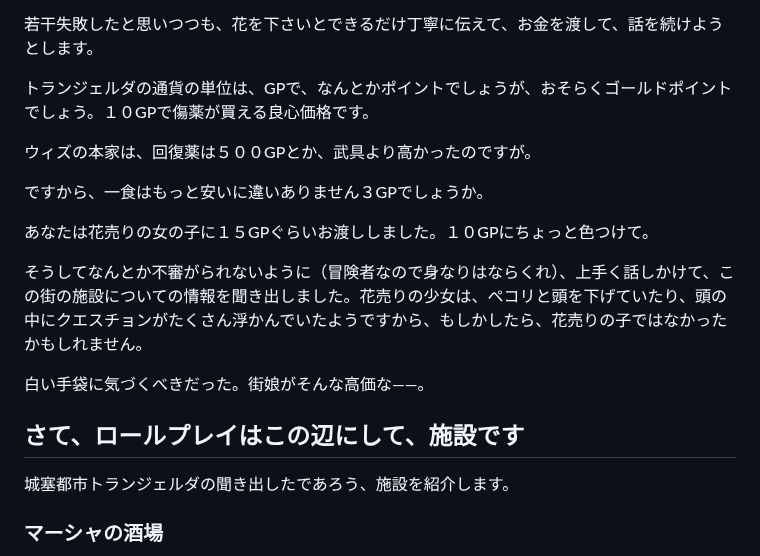
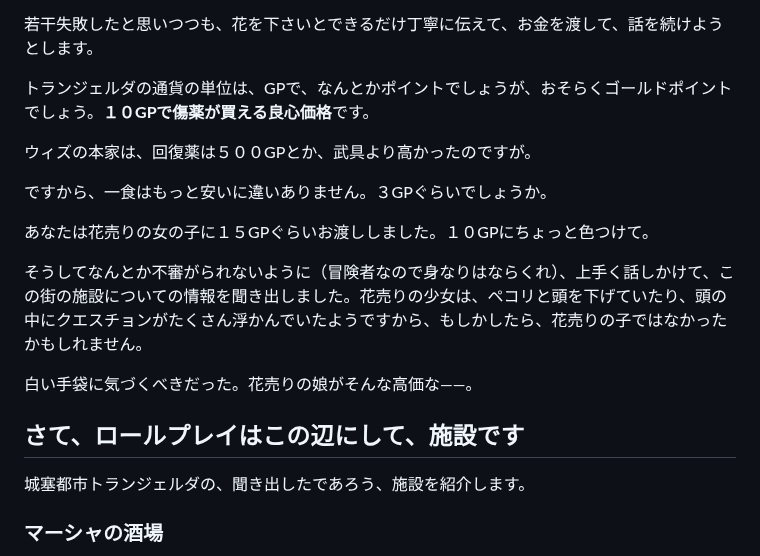
Before and after one commit to hashsan/dragonback, a Markdown page: elminage1-no4.md, the part around one of its changes. Rendered like a GitHub page.

```diff
--- a/elminage1-no4.md
+++ b/elminage1-no4.md
@@ -61,22 +61,22 @@
 
 若干失敗したと思いつつも、花を下さいとできるだけ丁寧に伝えて、お金を渡して、話を続けようとします。
 
-トランジェルダの通貨の単位は、GPで、なんとかポイントでしょうが、おそらくゴールドポイントでしょう。１０GPで傷薬が買える良心価格です。
+トランジェルダの通貨の単位は、GPで、なんとかポイントでしょうが、おそらくゴールドポイントでしょう。**１０GPで傷薬が買える良心価格**です。
 
 ウィズの本家は、回復薬は５００GPとか、武具より高かったのですが。
 
-ですから、一食はもっと安いに違いありません３GPでしょうか。
+ですから、一食はもっと安いに違いありません。３GPぐらいでしょうか。
 
 あなたは花売りの女の子に１５GPぐらいお渡ししました。１０GPにちょっと色つけて。
 
 
 そうしてなんとか不審がられないように（冒険者なので身なりはならくれ）、上手く話しかけて、この街の施設についての情報を聞き出しました。花売りの少女は、ペコリと頭を下げていたり、頭の中にクエスチョンがたくさん浮かんでいたようですから、もしかしたら、花売りの子ではなかったかもしれません。
 
-白い手袋に気づくべきだった。街娘がそんな高価な――。
+白い手袋に気づくべきだった。花売りの娘がそんな高価な――。
 
 ## さて、ロールプレイはこの辺にして、施設です
 
-城塞都市トランジェルダの聞き出したであろう、施設を紹介します。
+城塞都市トランジェルダの、聞き出したであろう、施設を紹介します。
 
 ### マーシャの酒場
 
```
Also changed, not shown: other parts of elminage1-no4.md (+38 -5 lines).
